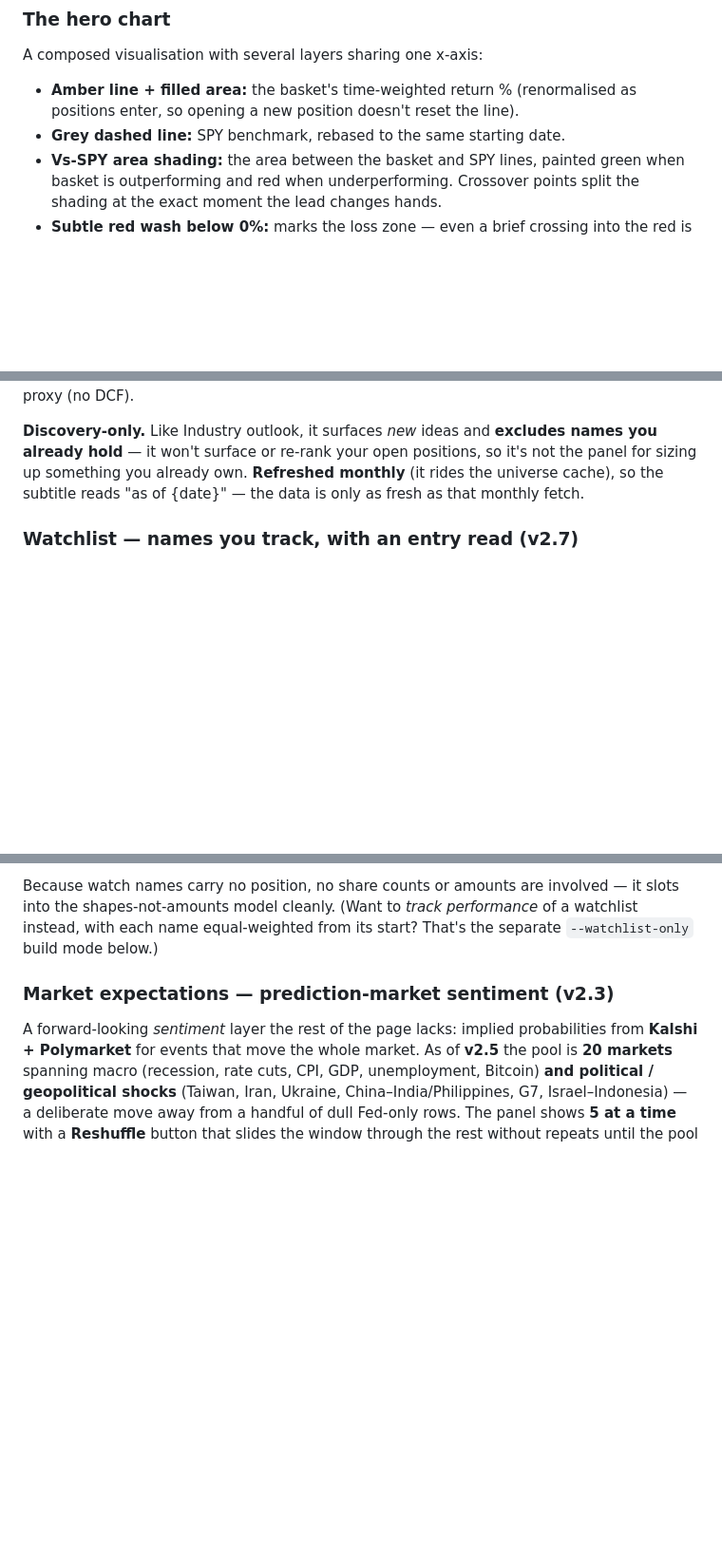
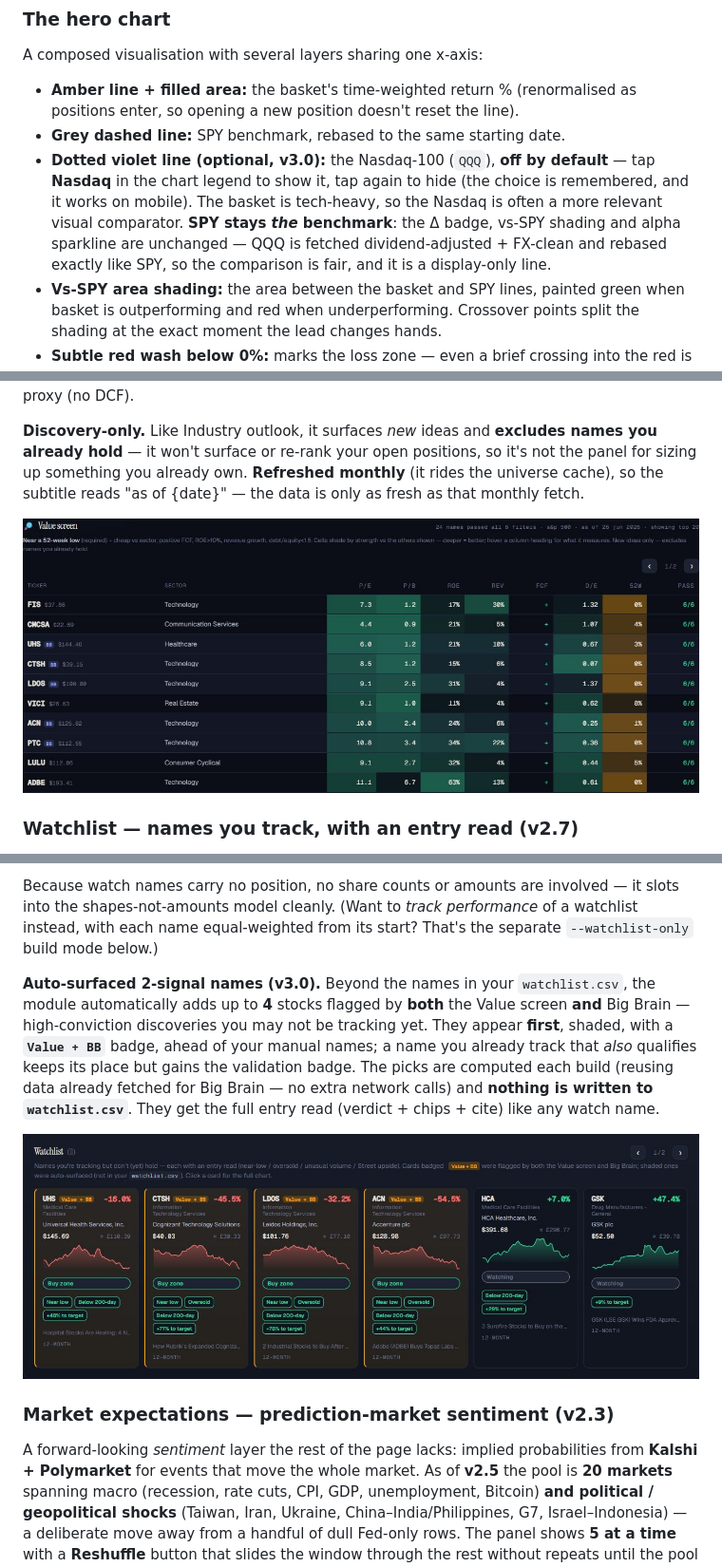
Before and after one commit to newpov/stocks-dashboard, a Markdown page: README.md, 3 parts joined by grey strips. Shown at 95% size. GitHub-like rendering; pictures changed too: docs/assets/demo-value-screen.jpeg (added), docs/assets/demo-watchlist-auto.jpeg (added); blank space fills up the shorter version.

```diff
--- a/README.md
+++ b/README.md
@@ -240,6 +265,13 @@ A composed visualisation with several layers sharing one x-axis:
   (renormalised as positions enter, so opening a new position doesn't reset
   the line).
 - **Grey dashed line:** SPY benchmark, rebased to the same starting date.
+- **Dotted violet line (optional, v3.0):** the Nasdaq-100 (`QQQ`), **off by
+  default** — tap **Nasdaq** in the chart legend to show it, tap again to hide
+  (the choice is remembered, and it works on mobile). The basket is tech-heavy,
+  so the Nasdaq is often a more relevant visual comparator. **SPY stays *the*
+  benchmark**: the Δ badge, vs-SPY shading and alpha sparkline are unchanged —
+  QQQ is fetched dividend-adjusted + FX-clean and rebased exactly like SPY, so the
+  comparison is fair, and it is a display-only line.
 - **Vs-SPY area shading:** the area between the basket and SPY lines, painted
   green when basket is outperforming and red when underperforming. Crossover
   points split the shading at the exact moment the lead changes hands.
@@ -355,6 +392,8 @@ positions, so it's not the panel for sizing up something you already own.
 **Refreshed monthly** (it rides the universe cache), so the subtitle reads
 "as of {date}" — the data is only as fresh as that monthly fetch.
 
+![Value screen scorecard: S&P 500 names near a 52-week low scored on cheap-vs-sector P/E, FCF, ROE, revenue growth and debt, with heat-shaded cells and BB cross-tags](docs/assets/demo-value-screen.jpeg)
+
 ### Watchlist — names you track, with an entry read (v2.7)
 
 Tickers you're following but **don't (yet) hold**, listed in **`watchlist.csv`**
@@ -378,6 +417,18 @@ Because watch names carry no position, no share counts or amounts are involved
 it slots into the shapes-not-amounts model cleanly. (Want to *track performance*
 of a watchlist instead, with each name equal-weighted from its start? That's the
 separate `--watchlist-only` build mode below.)
+
+**Auto-surfaced 2-signal names (v3.0).** Beyond the names in your `watchlist.csv`,
+the module automatically adds up to **4** stocks flagged by **both** the Value
+screen **and** Big Brain — high-conviction discoveries you may not be tracking yet.
+They appear **first**, shaded, with a **`Value + BB`** badge, ahead of your manual
+names; a name you already track that *also* qualifies keeps its place but gains the
+validation badge. The picks are computed each build (reusing data already fetched
+for Big Brain — no extra network calls) and **nothing is written to
+`watchlist.csv`**. They get the full entry read (verdict + chips + cite) like any
+watch name.
+
+![Watchlist with auto-surfaced Value + BB cards (shaded, badged) ahead of manually tracked names, each with an entry verdict, trigger chips and a news cite](docs/assets/demo-watchlist-auto.jpeg)
 
 ### Market expectations — prediction-market sentiment (v2.3)
 
```
Also changed, not shown: other parts of README.md (+32 -2 lines), docs/assets/demo-bigbrain.jpeg (added), docs/assets/demo-edit-layout.jpeg, docs/assets/demo-hero.jpeg.
